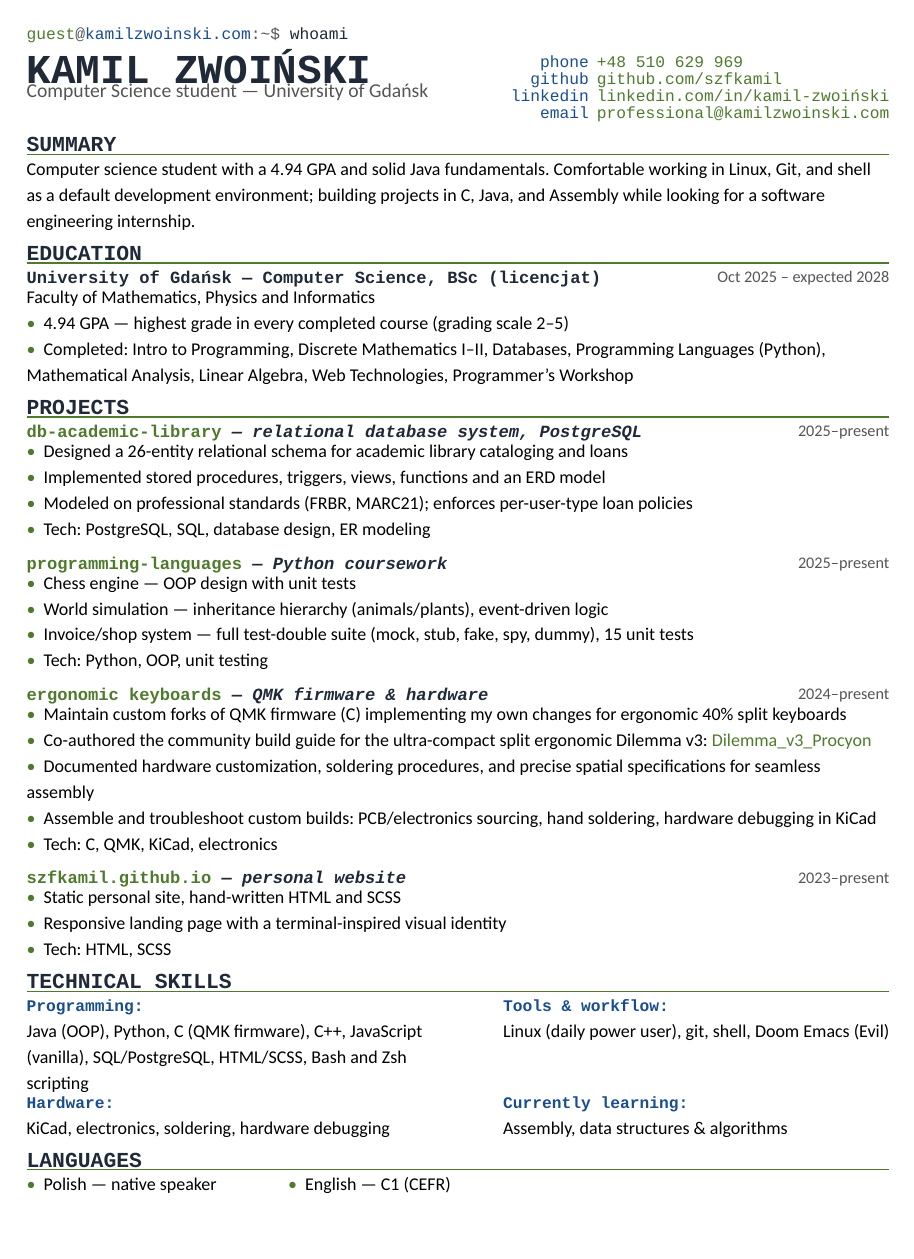
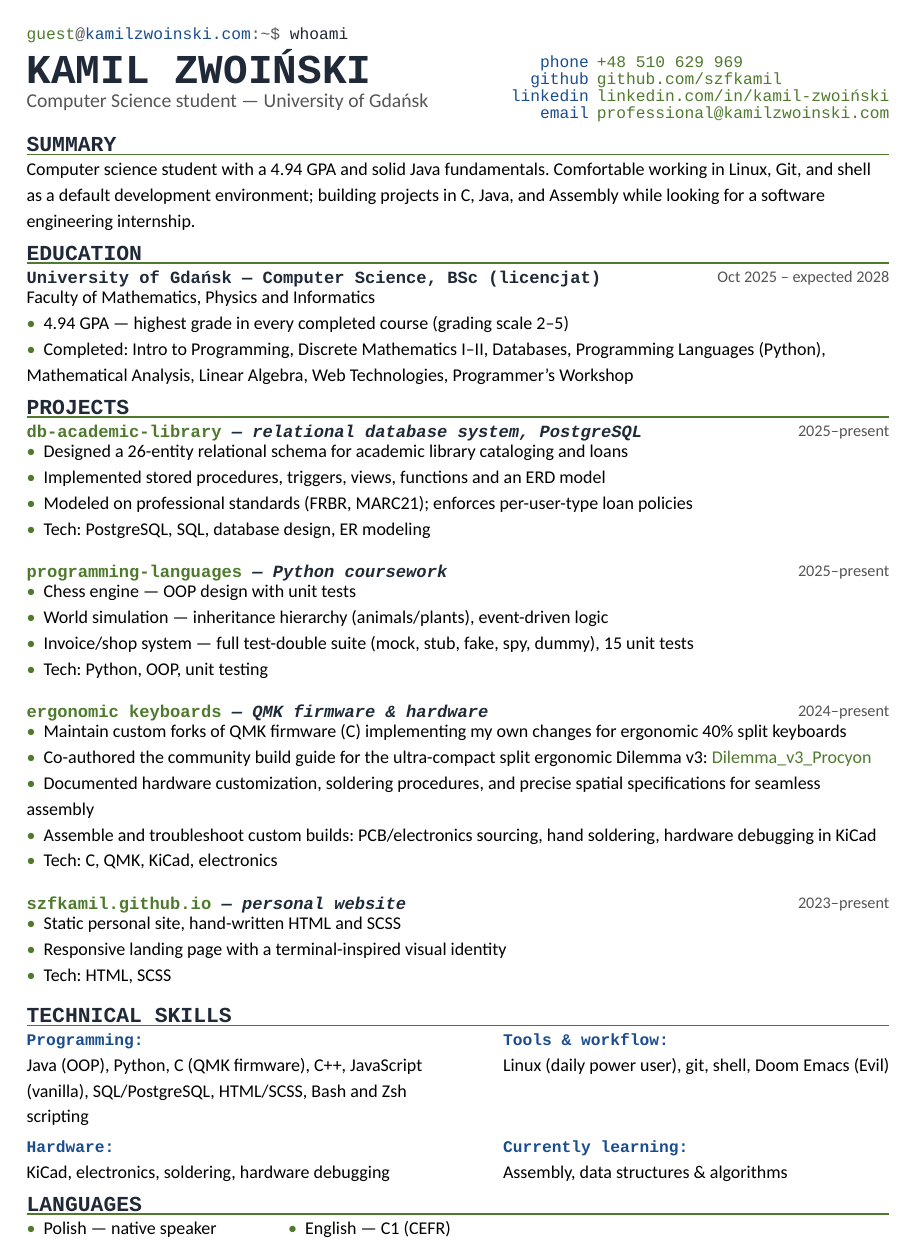
Before and after one commit to szfkamil/cv, a Typst document (cv.typ): the whole page. Compiled offline with Typst 0.15.

Commit message:
chore: cosmetic changes

```diff
--- a/cv.typ
+++ b/cv.typ
@@ -50,7 +50,7 @@
   column-gutter: 2em,
   [
     #text(font: mono, size: 24pt, weight: "bold", fill: ink, "KAMIL ZWOIŃSKI")
-    #v(0.1em, weak: true)
+    #v(0.6em, weak: true)
     #text(size: 11.5pt, fill: muted, "Computer Science student — University of Gdańsk")
   ],
   [
@@ -107,6 +107,7 @@
   #bullet Modeled on professional standards (FRBR, MARC21); enforces per-user-type loan policies \
   #bullet Tech: PostgreSQL, SQL, database design, ER modeling
 ]
+#v(0.45em)
 
 #entry([*#text(fill: green)[programming-languages]* _— Python coursework_], "2025–present")
 #text(size: 10.5pt)[
@@ -115,6 +116,7 @@
   #bullet Invoice/shop system — full test-double suite (mock, stub, fake, spy, dummy), 15 unit tests \
   #bullet Tech: Python, OOP, unit testing
 ]
+#v(0.45em)
 
 #entry(
   [*#text(fill: green)[ergonomic keyboards]* _— QMK firmware & hardware_],
@@ -127,6 +129,7 @@
   #bullet Assemble and troubleshoot custom builds: PCB/electronics sourcing, hand soldering, hardware debugging in KiCad \
   #bullet Tech: C, QMK, KiCad, electronics
 ]
+#v(0.45em)
 
 #entry(
   [*#text(fill: green)[#link("https://github.com/szfkamil/szfkamil.github.io")[szfkamil.github.io]]* _— personal website_],
@@ -137,13 +140,14 @@
   #bullet Responsive landing page with a terminal-inspired visual identity \
   #bullet Tech: HTML, SCSS
 ]
+#v(0.45em)
 
 // ---------- skills ----------
 #section("TECHNICAL SKILLS")
 #grid(
   columns: 2,
   column-gutter: 1.8em,
-  row-gutter: 0.45em,
+  row-gutter: 1em,
   skill("Programming:", "Java (OOP), Python, C (QMK firmware), C++, JavaScript (vanilla), SQL/PostgreSQL, HTML/SCSS, Bash and Zsh scripting"),
   skill("Tools & workflow:", "Linux (daily power user), git, shell, Doom Emacs (Evil)"),
   skill("Hardware:", "KiCad, electronics, soldering, hardware debugging"),
```
Also changed, not shown: cv.pdf.
